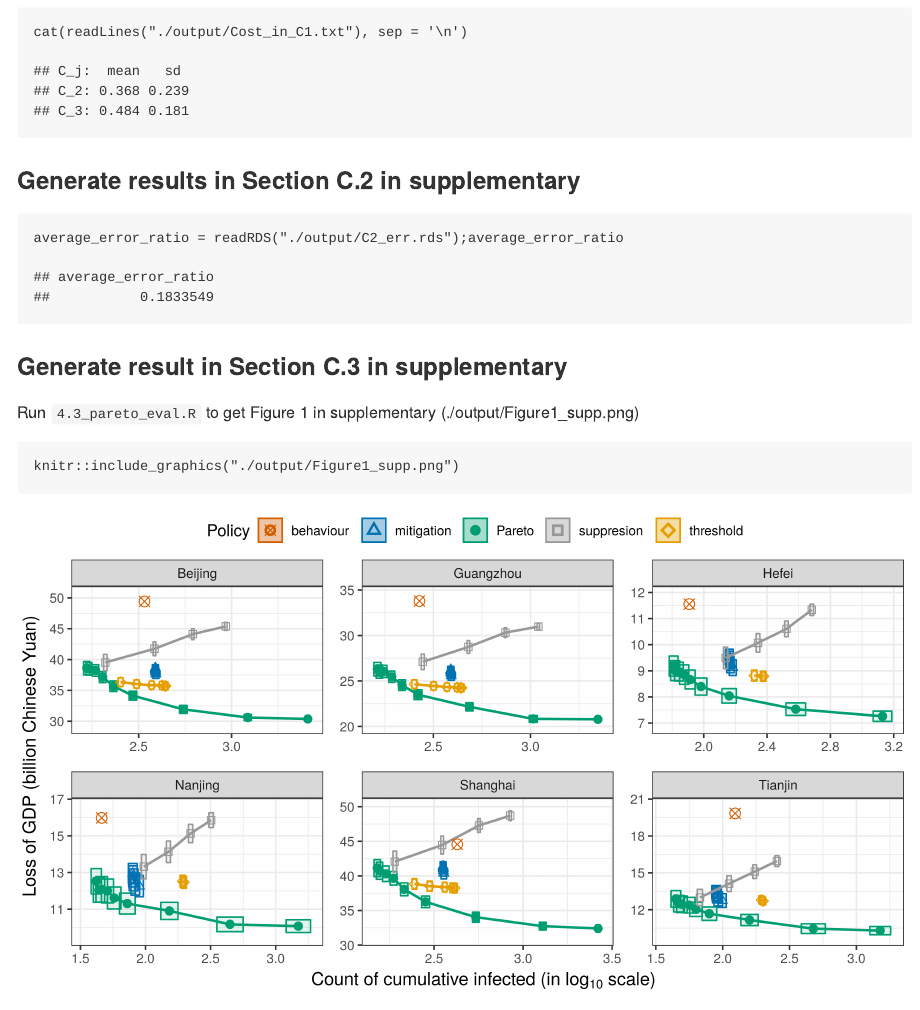
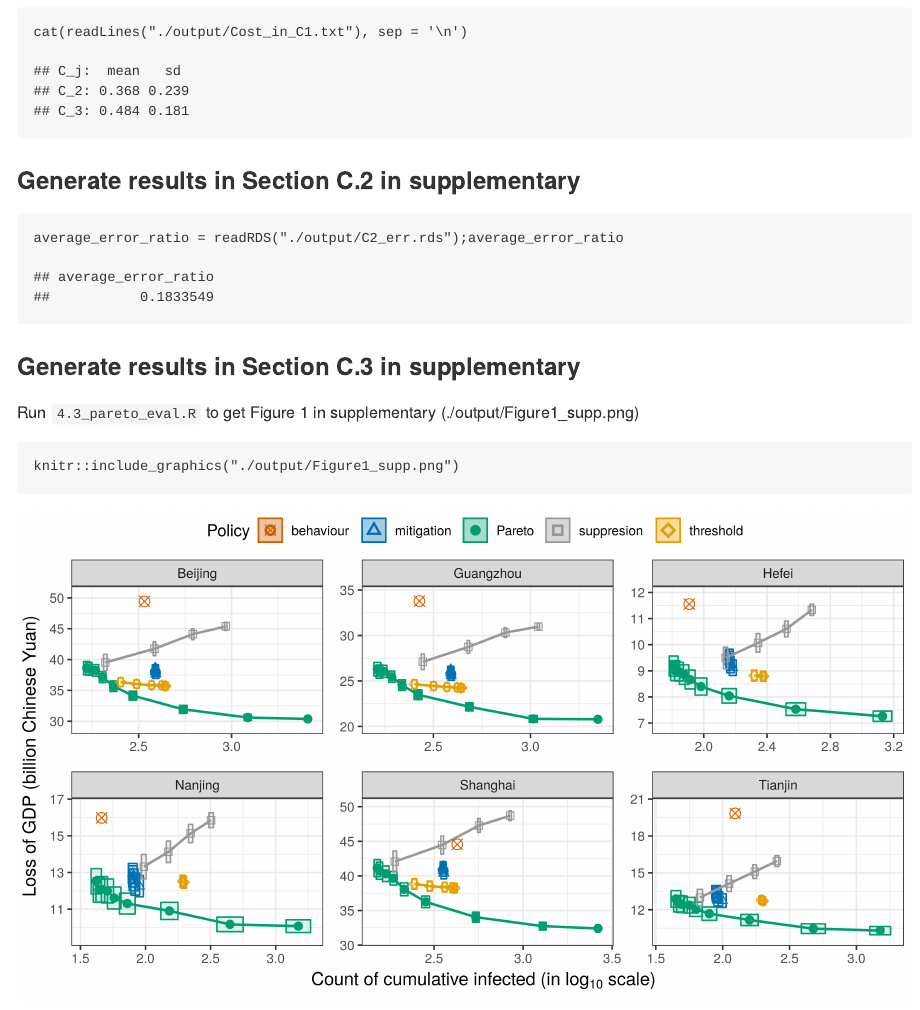
Before and after one commit to xinyuz1996/Multi-Object-RL-with-COVID-19, an R Markdown document (README.Rmd): the page in a window 1100 px wide, from 3470 px down. The pictures show the output file README.md that the author committed with the source, drawn offline in the style of GitHub.

Commit message:
Update readme

````diff
--- a/README.Rmd
+++ b/README.Rmd
@@ -103,7 +103,7 @@ cat(readLines("./output/Cost_in_C1.txt"), sep = '\n')
 average_error_ratio = readRDS("./output/C2_err.rds");average_error_ratio
 ```
 
-###  Generate result in Section C.3 in supplementary
+###  Generate results in Section C.3 in supplementary
 Run `4.3_pareto_eval.R` to get Figure 1 in supplementary (./output/Figure1_supp.png)
 
 ```{r, fig.cap = "Figure 1 in supplementary: Cumulative epidemiological cost and economic cost following different policies, averaged over 100 replications. The closer to the left bottom corner, the better. With the shaded areas indicating the 95% confidence regions."}
````
Also changed, not shown: README.md.
